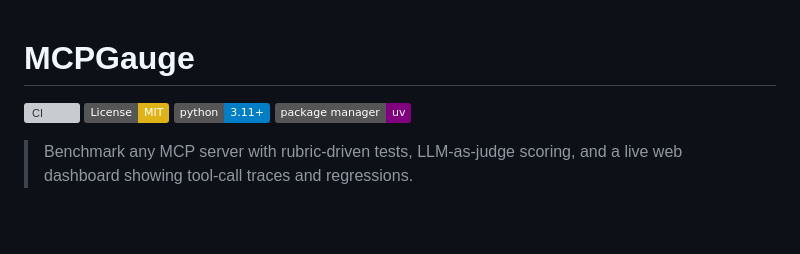
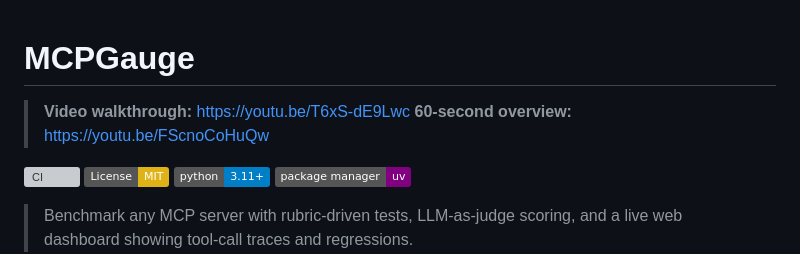
Before and after one commit to RitikPatill/mcpgauge, a Markdown page: README.md, the part around the change. GitHub-like rendering; badges without logos; blank space fills up the shorter version; grey boxes are pictures that could not be loaded.

Commit message:
docs: add youtube walkthrough link

```diff
--- a/README.md
+++ b/README.md
@@ -1,4 +1,8 @@
 # MCPGauge
+
+
+> **Video walkthrough:** https://youtu.be/T6xS-dE9Lwc
+> **60-second overview:** https://youtu.be/FScnoCoHuQw
 
 [![CI](https://github.com/RitikPatill/mcpgauge/actions/workflows/ci.yml/badge.svg)](https://github.com/RitikPatill/mcpgauge/actions/workflows/ci.yml)
 [![License: MIT](https://img.shields.io/badge/License-MIT-yellow.svg)](LICENSE)
```
